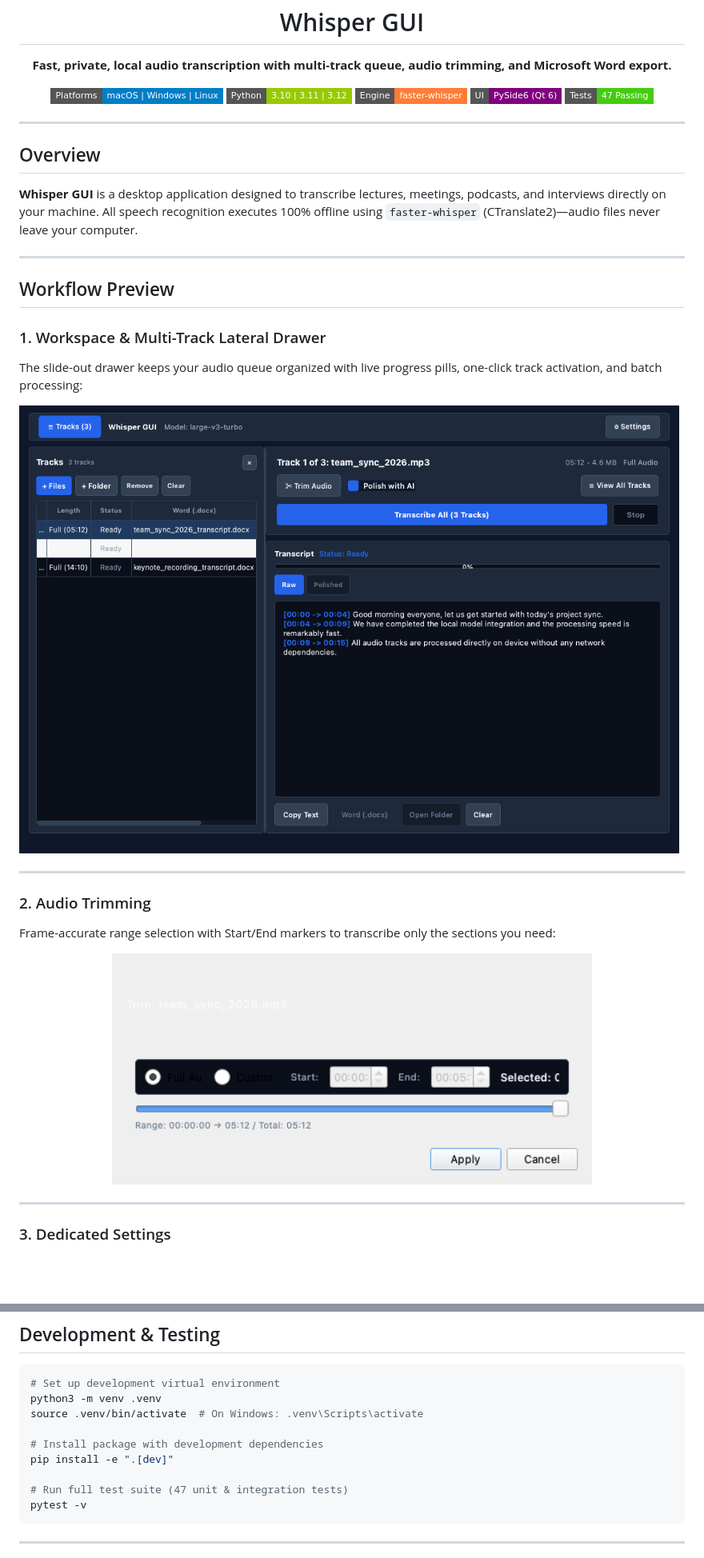
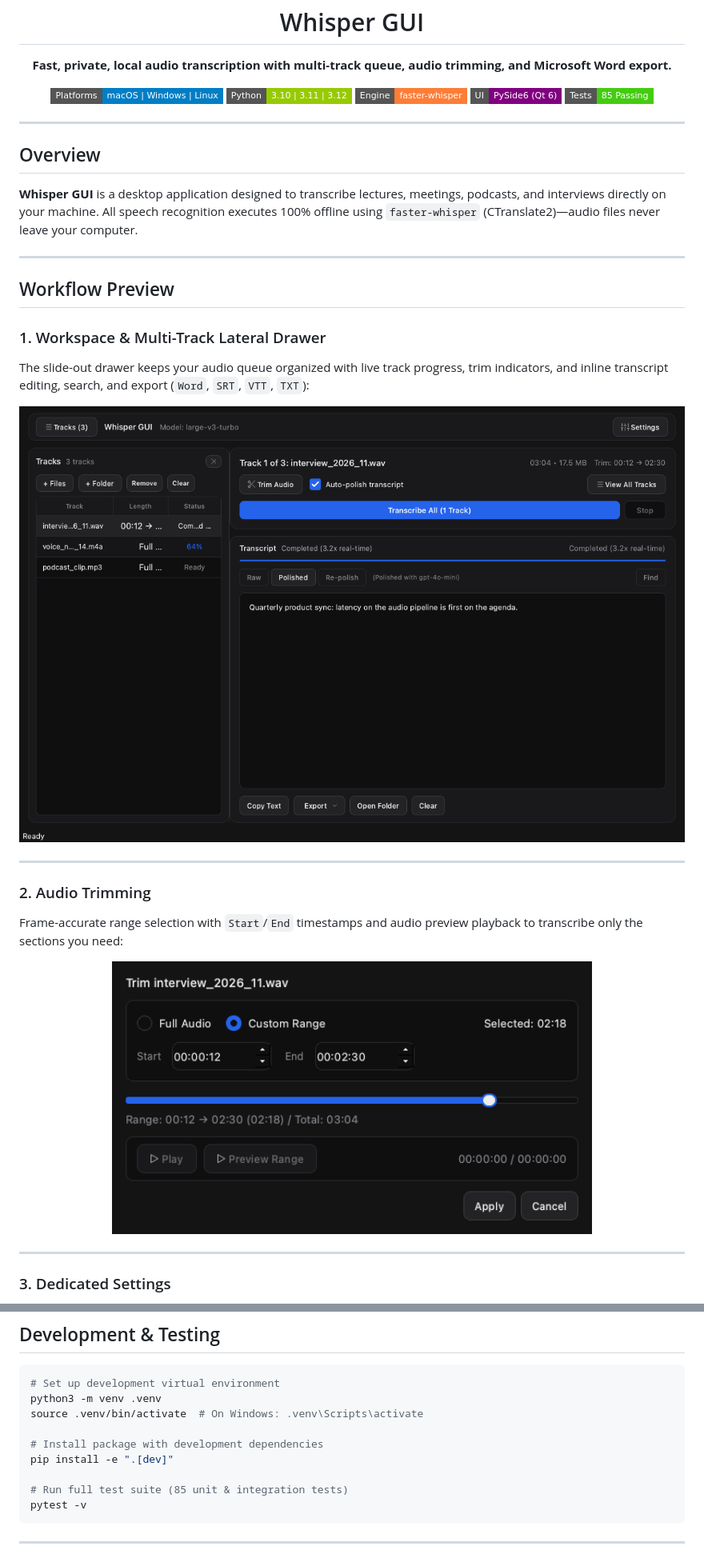
Before and after one commit to ySimoz/whisper-gui, a Markdown page: README.md, 2 parts joined by grey strips. Shown at 80% size. Drawn GitHub-style; pictures changed too: assets/screenshots/trim_dialog.png, assets/screenshots/workspace.png; badges without logos; blank space fills up the shorter version.

Commit message:
docs: update README screenshots and test badge to v0.2.1 UI

````diff
--- a/README.md
+++ b/README.md
@@ -13,7 +13,7 @@
   <img src="https://img.shields.io/badge/Python-3.10%20%7C%203.11%20%7C%203.12-green?style=flat-square" alt="Python Version" />
   <img src="https://img.shields.io/badge/Engine-faster--whisper-orange?style=flat-square" alt="Engine" />
   <img src="https://img.shields.io/badge/UI-PySide6%20(Qt%206)-purple?style=flat-square" alt="UI" />
-  <img src="https://img.shields.io/badge/Tests-47%20Passing-brightgreen?style=flat-square" alt="Tests" />
+  <img src="https://img.shields.io/badge/Tests-85%20Passing-brightgreen?style=flat-square" alt="Tests" />
 </p>
 
 ---
@@ -27,14 +27,14 @@
 ## Workflow Preview
 
 ### 1. Workspace & Multi-Track Lateral Drawer
-The slide-out drawer keeps your audio queue organized with live progress pills, one-click track activation, and batch processing:
+The slide-out drawer keeps your audio queue organized with live track progress, trim indicators, and inline transcript editing, search, and export (`Word`, `SRT`, `VTT`, `TXT`):
 
 ![Workspace with Lateral Drawer](assets/screenshots/workspace.png)
 
 ---
 
 ### 2. Audio Trimming
-Frame-accurate range selection with Start/End markers to transcribe only the sections you need:
+Frame-accurate range selection with `Start`/`End` timestamps and audio preview playback to transcribe only the sections you need:
 
 <p align="center">
   <img src="assets/screenshots/trim_dialog.png" width="600" alt="Audio Trimming Dialog" />
@@ -131,7 +131,7 @@ source .venv/bin/activate  # On Windows: .venv\Scripts\activate
 # Install package with development dependencies
 pip install -e ".[dev]"
 
-# Run full test suite (47 unit & integration tests)
+# Run full test suite (85 unit & integration tests)
 pytest -v
 ```
 
````
Also changed, not shown: assets/screenshots/settings.png.
